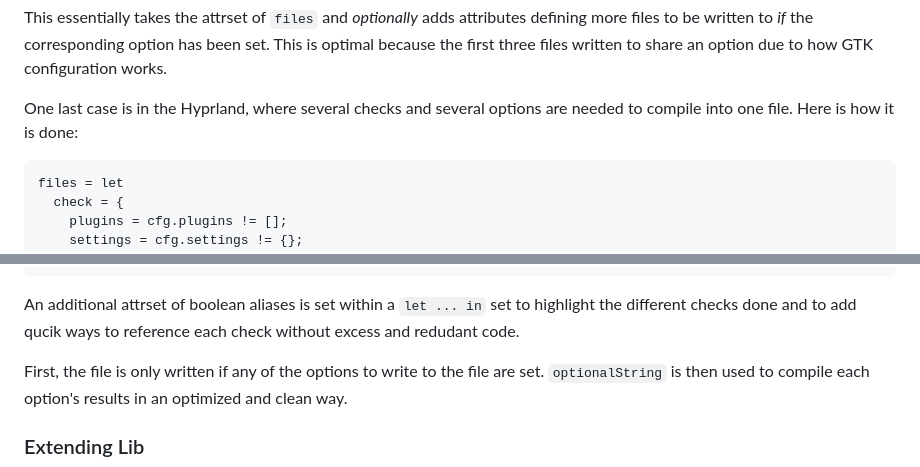
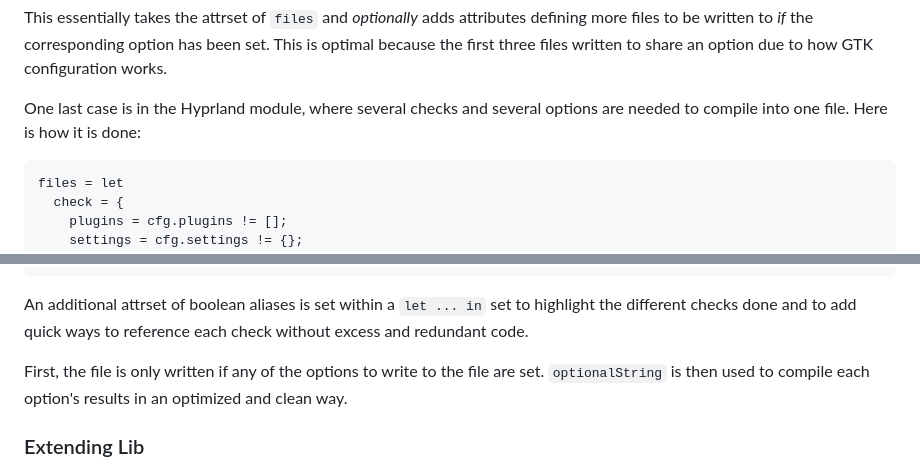
Before and after one commit to xaolanx/hjem-rum, a Markdown page: docs/CONTRIBUTING.md, 2 parts joined by grey strips. Rendered like a GitHub page.

````diff
--- a/docs/CONTRIBUTING.md
+++ b/docs/CONTRIBUTING.md
@@ -277,8 +277,8 @@ defining more files to be written to _if_ the corresponding option has been set.
 This is optimal because the first three files written to share an option due to
 how GTK configuration works.
 
-One last case is in the Hyprland, where several checks and several options are
-needed to compile into one file. Here is how it is done:
+One last case is in the Hyprland module, where several checks and several
+options are needed to compile into one file. Here is how it is done:
 
 ```nix
 files = let
@@ -333,8 +333,8 @@ in {
 ```
 
 An additional attrset of boolean aliases is set within a `let ... in` set to
-highlight the different checks done and to add qucik ways to reference each
-check without excess and redudant code.
+highlight the different checks done and to add quick ways to reference each
+check without excess and redundant code.
 
 First, the file is only written if any of the options to write to the file are
 set. `optionalString` is then used to compile each option's results in an
````
Also changed, not shown: docs/TESTING.md (+2 -8 lines).
